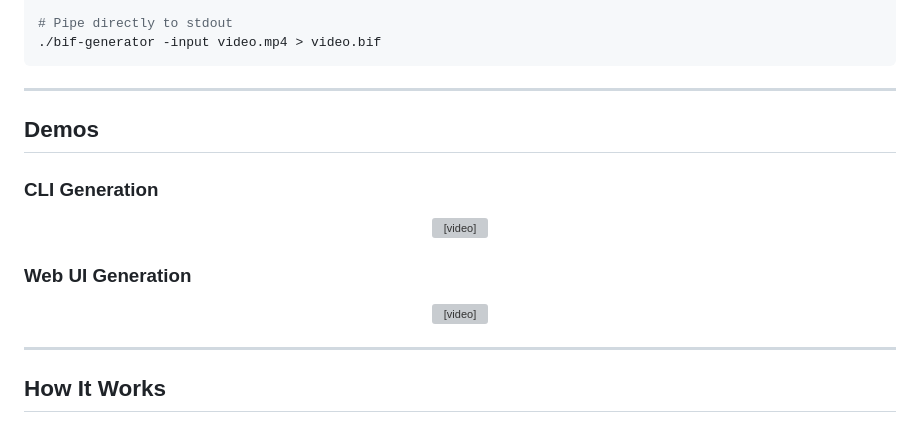
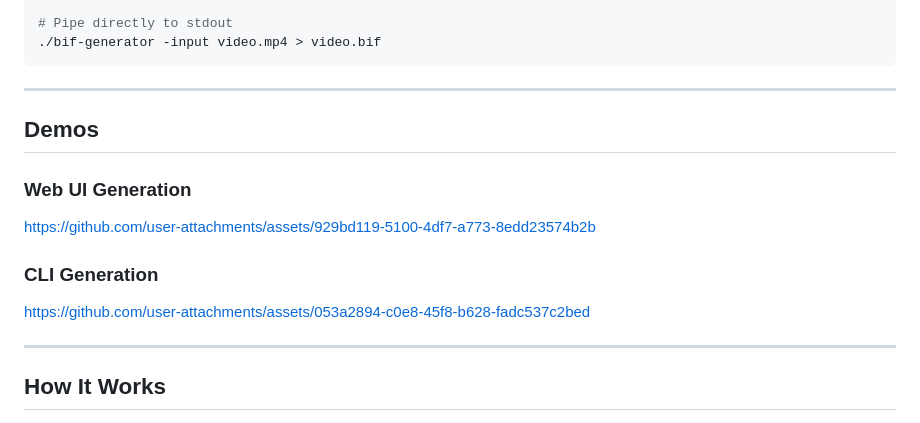
Before and after one commit to amankumarsingh77/bif-generator, a Markdown page: README.md, the part around the change. GitHub-like rendering; grey boxes are pictures that could not be loaded.

Commit message:
create initial release

```diff
--- a/README.md
+++ b/README.md
@@ -84,17 +84,13 @@ go build -o bif-generator
 
 ## Demos
 
+### Web UI Generation
+
+https://github.com/user-attachments/assets/929bd119-5100-4df7-a773-8edd23574b2b
+
 ### CLI Generation
 
-<p align="center">
-  <video src="static/cli.mp4" width="600" controls></video>
-</p>
-
-### Web UI Generation
-
-<p align="center">
-  <video src="static/ui.mp4" width="600" controls></video>
-</p>
+https://github.com/user-attachments/assets/053a2894-c0e8-45f8-b628-fadc537c2bed
 
 ---
 
```
